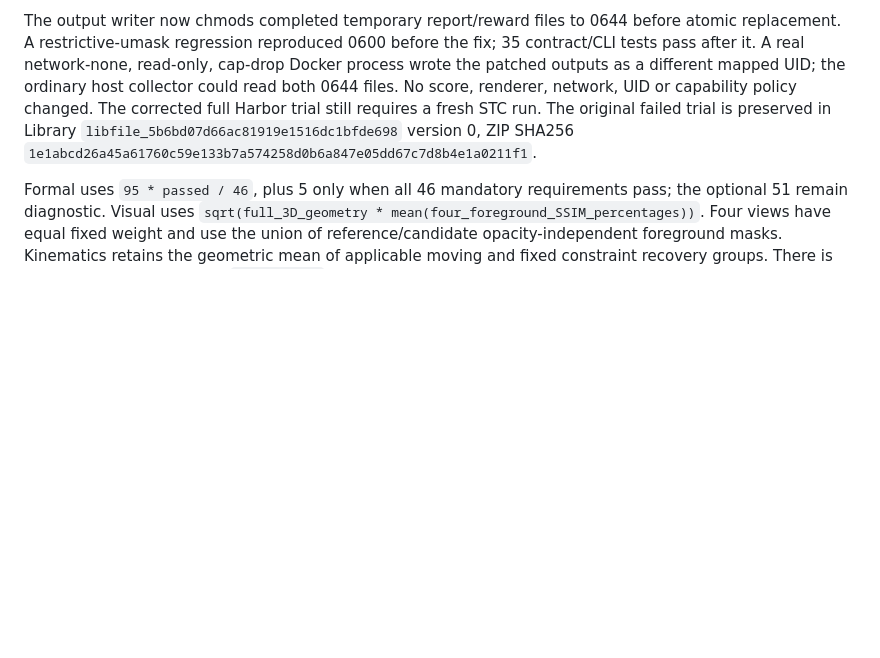
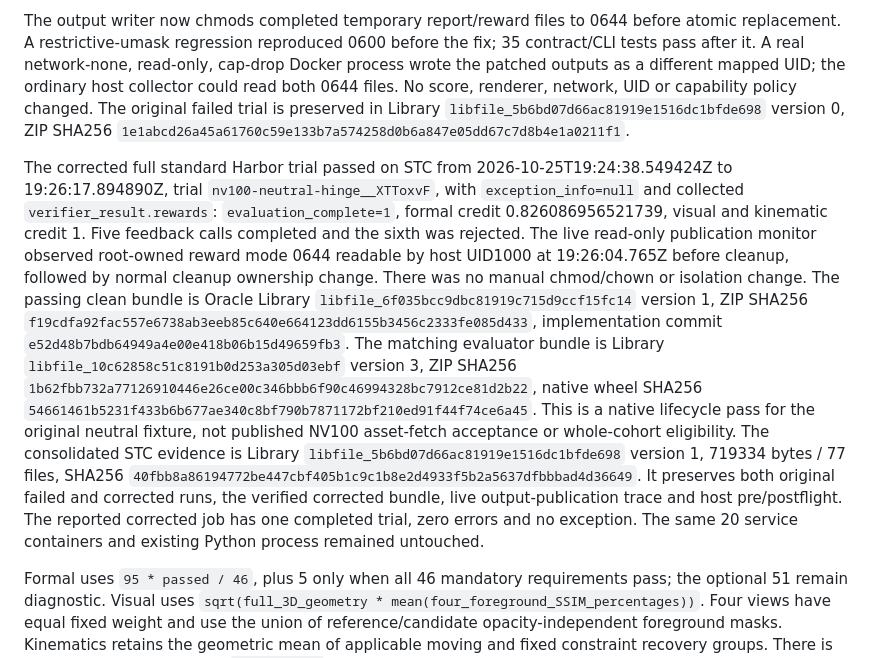
Before and after one commit to hcltech-robotics/simreadybench, a Markdown page: docs/native-harbor-verification.md, the part around the change. Drawn GitHub-style; blank space fills up the shorter version.

Commit message:
docs: record passing standard Harbor Oracle on STC
Retain both original collector failure and corrected end-to-end trial evidence, including pre-cleanup cross-UID reward readability. Record exact portable artifact identities and remaining whole-cohort release gates.

```diff
--- a/docs/native-harbor-verification.md
+++ b/docs/native-harbor-verification.md
@@ -149,10 +149,36 @@ before atomic replacement. A restrictive-umask regression reproduced 0600 before
 the fix; 35 contract/CLI tests pass after it. A real network-none, read-only,
 cap-drop Docker process wrote the patched outputs as a different mapped UID;
 the ordinary host collector could read both 0644 files. No score, renderer,
-network, UID or capability policy changed. The corrected full Harbor trial still
-requires a fresh STC run. The original failed trial is preserved in Library
+network, UID or capability policy changed. The original failed trial is preserved in Library
 `libfile_5b6bd07d66ac81919e1516dc1bfde698` version 0, ZIP SHA256
 `1e1abcd26a45a61760c59e133b7a574258d0b6a847e05dd67c7d8b4e1a0211f1`.
+
+The corrected full standard Harbor trial passed on STC from
+2026-10-25T19:24:38.549424Z to 19:26:17.894890Z, trial
+`nv100-neutral-hinge__XTToxvF`, with `exception_info=null` and collected
+`verifier_result.rewards`: `evaluation_complete=1`, formal credit
+0.826086956521739, visual and kinematic credit 1. Five feedback calls completed
+and the sixth was rejected. The live read-only publication monitor observed
+root-owned reward mode 0644 readable by host UID1000 at 19:26:04.765Z before
+cleanup, followed by normal cleanup ownership change. There was no manual
+chmod/chown or isolation change. The passing clean bundle is Oracle Library
+`libfile_6f035bcc9dbc81919c715d9ccf15fc14` version 1, ZIP SHA256
+`f19cdfa92fac557e6738ab3eeb85c640e664123dd6155b3456c2333fe085d433`,
+implementation commit `e52d48b7bdb64949a4e00e418b06b15d49659fb3`.
+The matching evaluator bundle is Library `libfile_10c62858c51c8191b0d253a305d03ebf`
+version 3, ZIP SHA256
+`1b62fbb732a77126910446e26ce00c346bbb6f90c46994328bc7912ce81d2b22`,
+native wheel SHA256
+`54661461b5231f433b6b677ae340c8bf790b7871172bf210ed91f44f74ce6a45`.
+This is a native lifecycle pass for the original neutral fixture, not published
+NV100 asset-fetch acceptance or whole-cohort eligibility.
+The consolidated STC evidence is Library
+`libfile_5b6bd07d66ac81919e1516dc1bfde698` version 1, 719334 bytes / 77 files,
+SHA256 `40fbb8a86194772be447cbf405b1c9c1b8e2d4933f5b2a5637dfbbbad4d36649`.
+It preserves both original failed and corrected runs, the verified corrected
+bundle, live output-publication trace and host pre/postflight. The reported
+corrected job has one completed trial, zero errors and no exception. The same
+20 service containers and existing Python process remained untouched.
 
 Formal uses `95 * passed / 46`, plus 5 only when all 46 mandatory requirements
 pass; the optional 51 remain diagnostic. Visual uses
```
